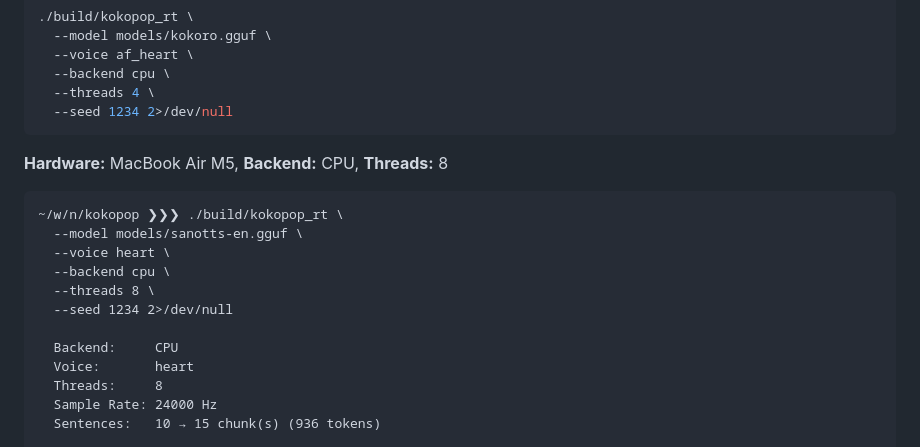
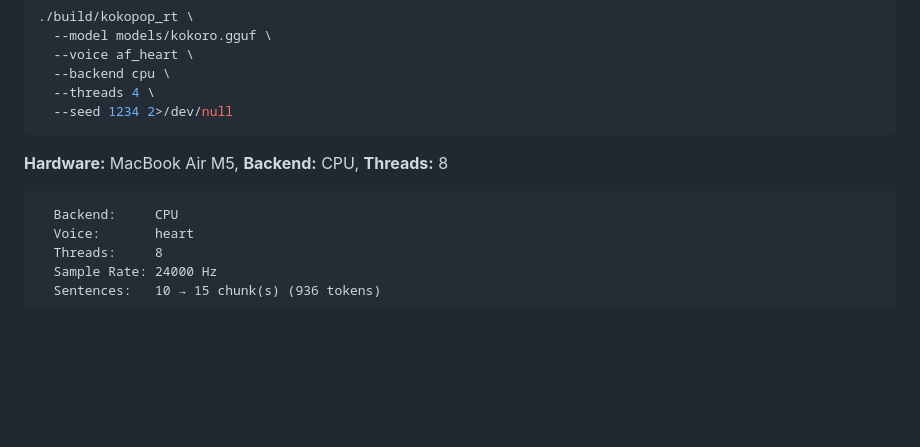
Before and after one commit to tterrasson/kokopop, a Markdown page: README.md, the part around the change. GitHub-like rendering; blank space fills up the shorter version.

Commit message:
docs: remove redundant CLI command from kokopop_rt example in README

````diff
--- a/README.md
+++ b/README.md
@@ -889,13 +889,6 @@ Run `kokopop_rt` to get a detailed per-chunk real-time factor breakdown:
 **Hardware:** MacBook Air M5, **Backend:** CPU, **Threads:** 8
 
 ```
-~/w/n/kokopop ❯❯❯ ./build/kokopop_rt \
-  --model models/sanotts-en.gguf \
-  --voice heart \
-  --backend cpu \
-  --threads 8 \
-  --seed 1234 2>/dev/null
-
   Backend:     CPU
   Voice:       heart
   Threads:     8
````
